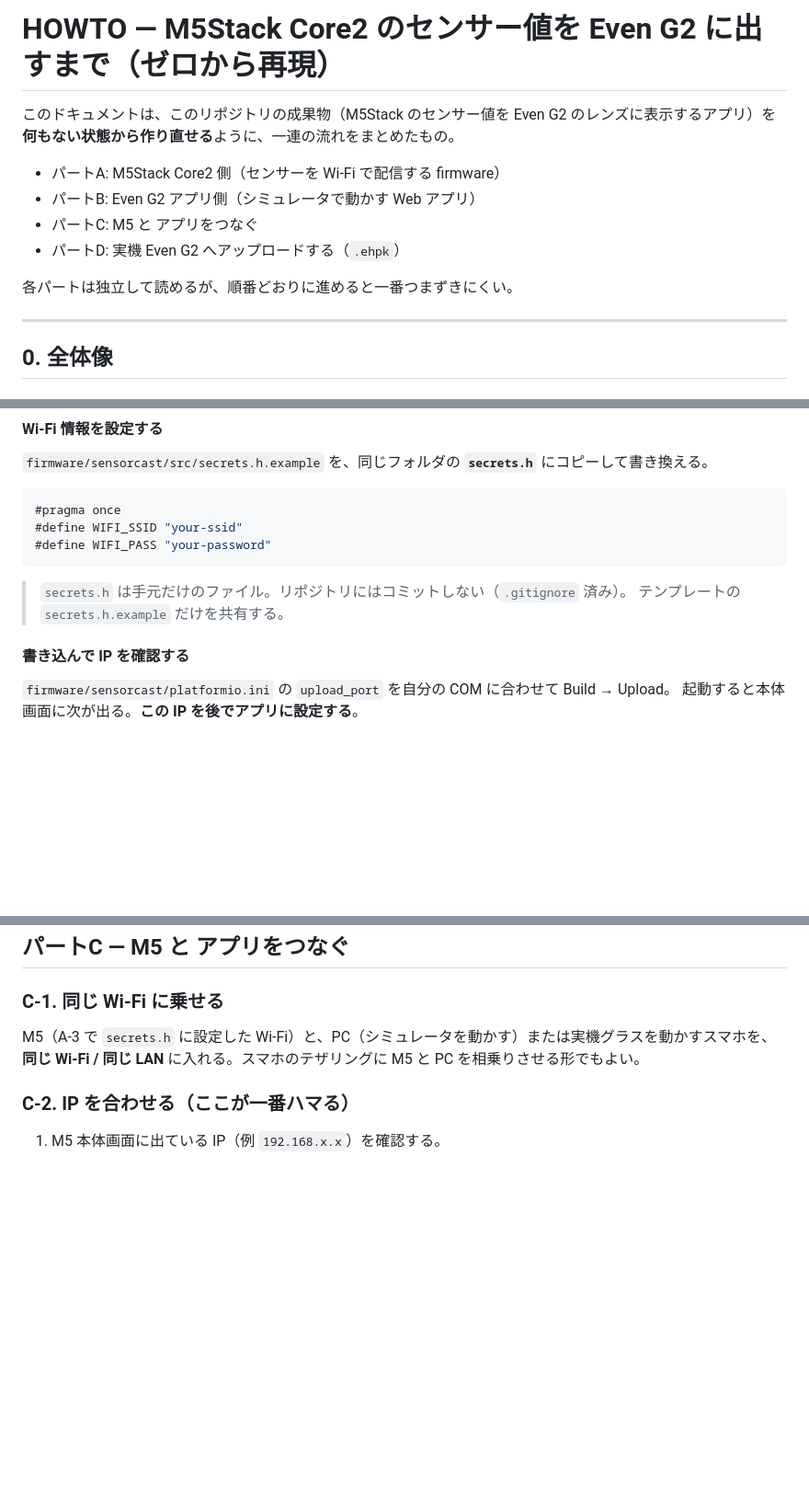
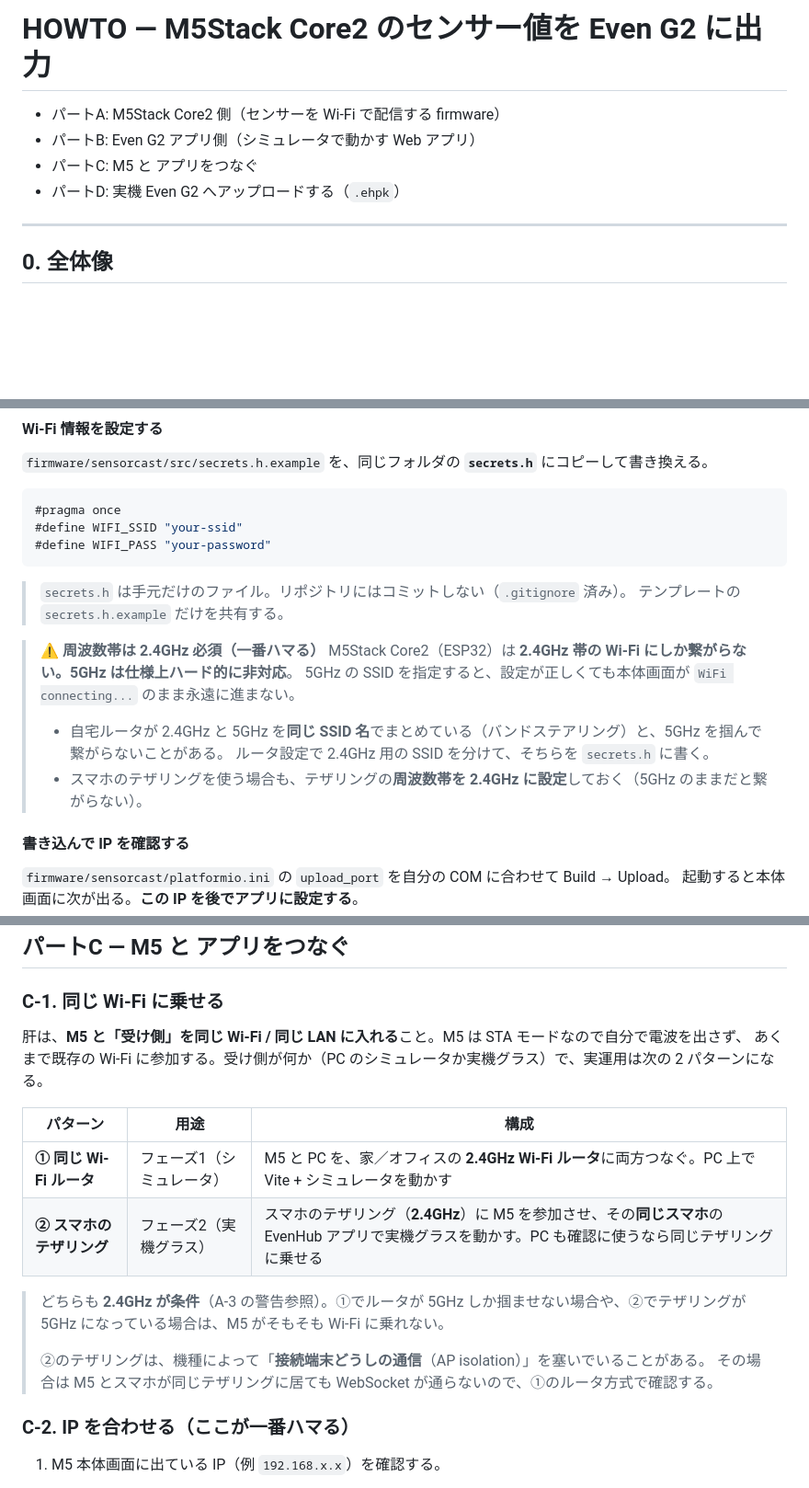
Before and after one commit to englander1996-boop/connecter_eveng2_m5stack, a Markdown page: HOWTO.md, 3 parts joined by grey strips. Shown at 92% size. Drawn GitHub-style; blank space fills up the shorter version.

Commit message:
docs: HOWTO に 2.4GHz 必須とテザリング構成の注意を追記

```diff
--- a/HOWTO.md
+++ b/HOWTO.md
@@ -1,14 +1,10 @@
-# HOWTO — M5Stack Core2 のセンサー値を Even G2 に出すまで（ゼロから再現）
-
-このドキュメントは、このリポジトリの成果物（M5Stack のセンサー値を Even G2 のレンズに表示するアプリ）を
-**何もない状態から作り直せる**ように、一連の流れをまとめたもの。
+# HOWTO — M5Stack Core2 のセンサー値を Even G2 に出力
 
 - パートA: M5Stack Core2 側（センサーを Wi-Fi で配信する firmware）
 - パートB: Even G2 アプリ側（シミュレータで動かす Web アプリ）
 - パートC: M5 と アプリをつなぐ
 - パートD: 実機 Even G2 へアップロードする（`.ehpk`）
 
-各パートは独立して読めるが、順番どおりに進めると一番つまずきにくい。
 
 ---
 
@@ -96,6 +92,13 @@ lib_deps = m5stack/M5Unified  ; 本体制御の公式ライブラリ
 
 > `secrets.h` は手元だけのファイル。リポジトリにはコミットしない（`.gitignore` 済み）。
 > テンプレートの `secrets.h.example` だけを共有する。
+
+> **⚠️ 周波数帯は 2.4GHz 必須（一番ハマる）**
+> M5Stack Core2（ESP32）は **2.4GHz 帯の Wi-Fi にしか繋がらない。5GHz は仕様上ハード的に非対応**。
+> 5GHz の SSID を指定すると、設定が正しくても本体画面が `WiFi connecting...` のまま永遠に進まない。
+> - 自宅ルータが 2.4GHz と 5GHz を**同じ SSID 名**でまとめている（バンドステアリング）と、5GHz を掴んで繋がらないことがある。
+>   ルータ設定で 2.4GHz 用の SSID を分けて、そちらを `secrets.h` に書く。
+> - スマホのテザリングを使う場合も、テザリングの**周波数帯を 2.4GHz に設定**しておく（5GHz のままだと繋がらない）。
 
 #### 書き込んで IP を確認する
 
@@ -259,8 +262,19 @@ npx @evenrealities/evenhub-simulator http://127.0.0.1:5241/
 
 ### C-1. 同じ Wi-Fi に乗せる
 
-M5（A-3 で `secrets.h` に設定した Wi-Fi）と、PC（シミュレータを動かす）または実機グラスを動かすスマホを、
-**同じ Wi-Fi / 同じ LAN** に入れる。スマホのテザリングに M5 と PC を相乗りさせる形でもよい。
+肝は、**M5 と「受け側」を同じ Wi-Fi / 同じ LAN に入れる**こと。M5 は STA モードなので自分で電波を出さず、
+あくまで既存の Wi-Fi に参加する。受け側が何か（PC のシミュレータか実機グラス）で、実運用は次の 2 パターンになる。
+
+| パターン | 用途 | 構成 |
+| -------- | ---- | ---- |
+| **① 同じ Wi-Fi ルータ** | フェーズ1（シミュレータ） | M5 と PC を、家／オフィスの **2.4GHz Wi-Fi ルータ**に両方つなぐ。PC 上で Vite + シミュレータを動かす |
+| **② スマホのテザリング** | フェーズ2（実機グラス） | スマホのテザリング（**2.4GHz**）に M5 を参加させ、その**同じスマホ**の EvenHub アプリで実機グラスを動かす。PC も確認に使うなら同じテザリングに乗せる |
+
+> どちらも **2.4GHz が条件**（A-3 の警告参照）。①でルータが 5GHz しか掴ませない場合や、②でテザリングが
+> 5GHz になっている場合は、M5 がそもそも Wi-Fi に乗れない。
+>
+> ②のテザリングは、機種によって「**接続端末どうしの通信**（AP isolation）」を塞いでいることがある。
+> その場合は M5 とスマホが同じテザリングに居ても WebSocket が通らないので、①のルータ方式で確認する。
 
 ### C-2. IP を合わせる（ここが一番ハマる）
 
```
Also changed, not shown: other parts of HOWTO.md (+3 -2 lines).
